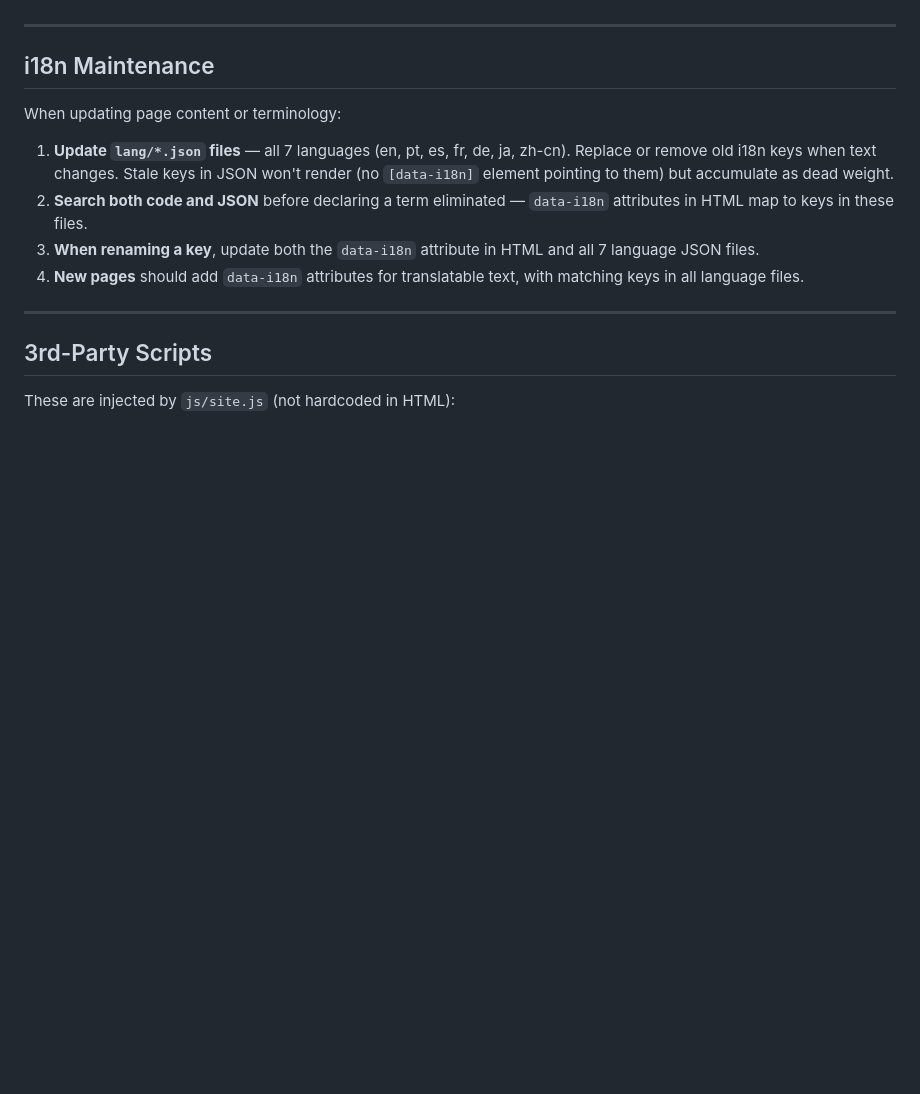
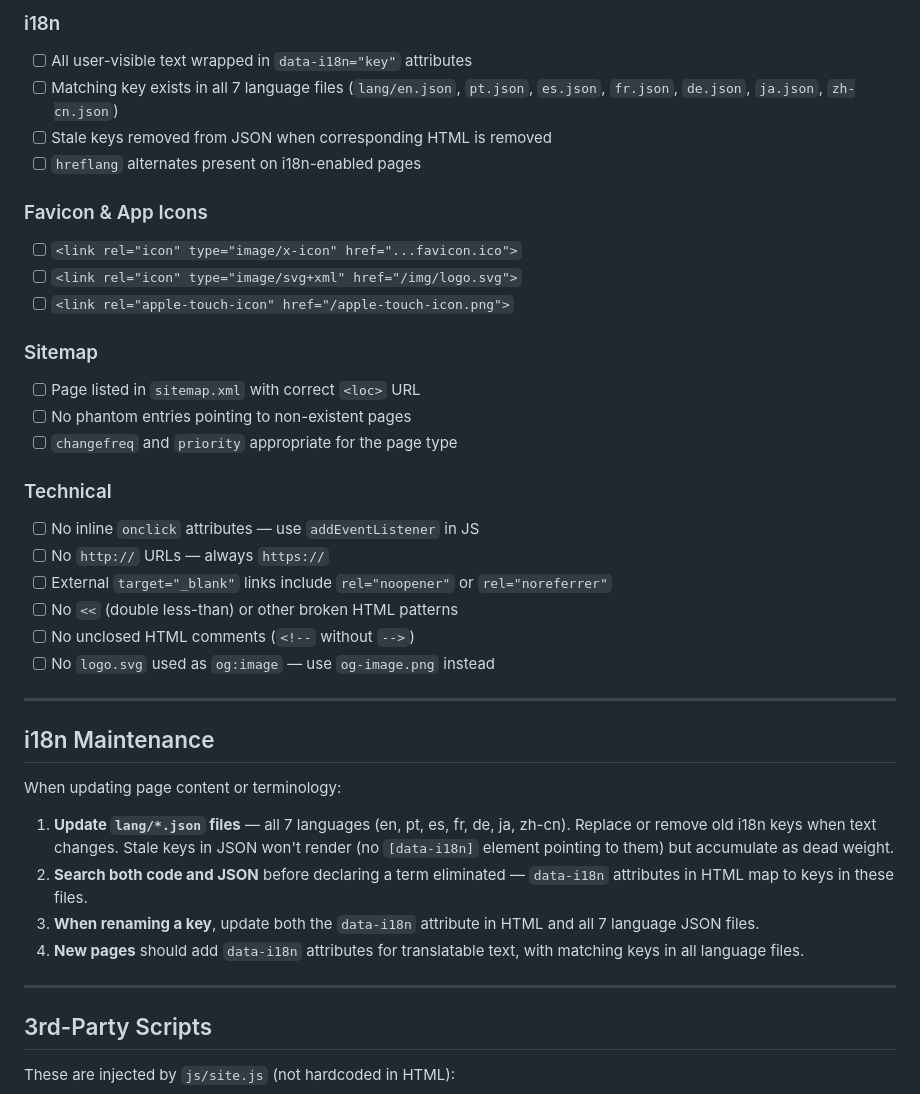
Before and after one commit to generalbots/website, a Markdown page: AGENTS.md, the part around one of its changes. Drawn GitHub-style; blank space fills up the shorter version.

```diff
--- a/AGENTS.md
+++ b/AGENTS.md
@@ -340,3 +396,30 @@ When adding or modifying pages:
+### i18n
+
+- [ ] All user-visible text wrapped in `data-i18n="key"` attributes
+- [ ] Matching key exists in all 7 language files (`lang/en.json`, `pt.json`, `es.json`, `fr.json`, `de.json`, `ja.json`, `zh-cn.json`)
+- [ ] Stale keys removed from JSON when corresponding HTML is removed
+- [ ] `hreflang` alternates present on i18n-enabled pages
+
+### Favicon & App Icons
+
+- [ ] `<link rel="icon" type="image/x-icon" href="...favicon.ico">`
+- [ ] `<link rel="icon" type="image/svg+xml" href="/img/logo.svg">`
+- [ ] `<link rel="apple-touch-icon" href="/apple-touch-icon.png">`
+
+### Sitemap
+
+- [ ] Page listed in `sitemap.xml` with correct `<loc>` URL
+- [ ] No phantom entries pointing to non-existent pages
+- [ ] `changefreq` and `priority` appropriate for the page type
+
+### Technical
+
+- [ ] No inline `onclick` attributes — use `addEventListener` in JS
+- [ ] No `http://` URLs — always `https://`
+- [ ] External `target="_blank"` links include `rel="noopener"` or `rel="noreferrer"`
+- [ ] No `<<` (double less-than) or other broken HTML patterns
+- [ ] No unclosed HTML comments (`<!--` without `-->`)
+- [ ] No `logo.svg` used as `og:image` — use `og-image.png` instead
 
 ---
 
```
Also changed, not shown: other parts of AGENTS.md (+71 -15 lines).
